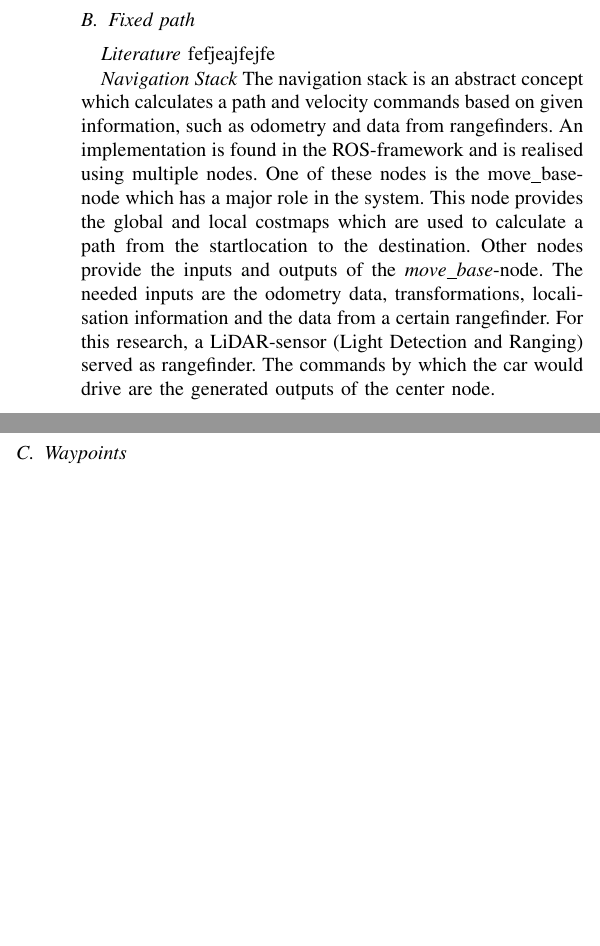
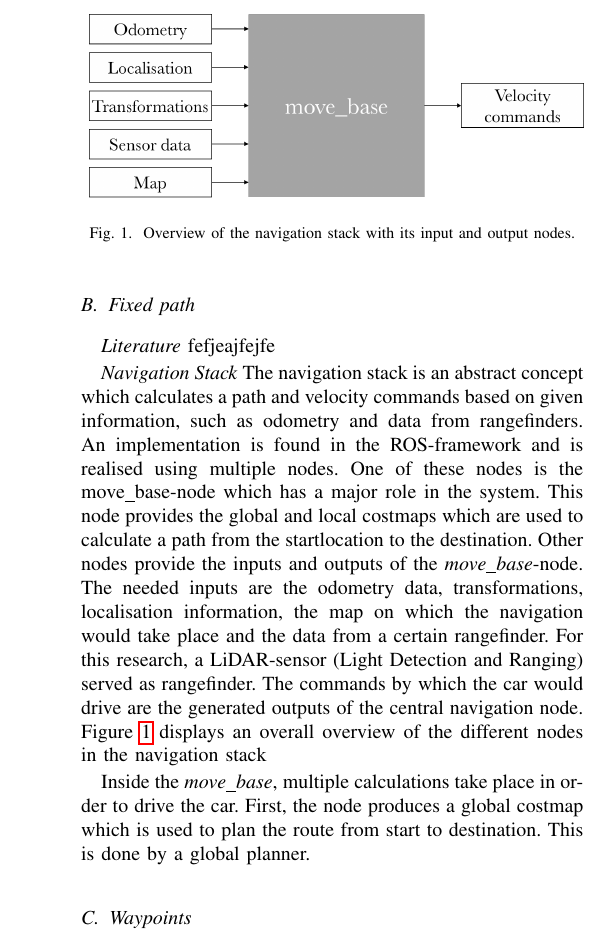
Before and after one commit to jensdehoog95/MAP2017, a LaTeX thesis (Paper/Thesis_JensdeHoog.tex): two parts of the columns of page 1 of 2 before the commit and part of one column of page 2 of 3 after it, the two joined at a grey line, cut at the place of the change, the shorter picture padded with empty space. Compiled offline with pdfLaTeX.

Commit message:
Updated part of nastack

```diff
--- a/Paper/Thesis_JensdeHoog.tex
+++ b/Paper/Thesis_JensdeHoog.tex
@@ -454,7 +458,16 @@ The algorithms can
 %\end{description}
 \textit{Literature} fefjeajfejfe
 
-\textit{Navigation Stack} The navigation stack is an abstract concept which calculates a path and velocity commands based on given information, such as odometry and data from rangefinders. An implementation is found in the ROS-framework and is realised using multiple nodes. One of these nodes is the move\textunderscore base-node which has a major role in the system. This node provides the global and local costmaps which are used to calculate a path from the startlocation to the destination. Other nodes provide the inputs and outputs of the \textit{move\textunderscore base}-node. The needed inputs are the odometry data, transformations, localisation information and the data from a certain rangefinder. For this research, a LiDAR-sensor (Light Detection and Ranging) served as rangefinder. The commands by which the car would drive are the generated outputs of the center node.
+\textit{Navigation Stack} The navigation stack is an abstract concept which calculates a path and velocity commands based on given information, such as odometry and data from rangefinders. An implementation is found in the ROS-framework and is realised using multiple nodes. One of these nodes is the move\textunderscore base-node which has a major role in the system. This node provides the global and local costmaps which are used to calculate a path from the startlocation to the destination. Other nodes provide the inputs and outputs of the \textit{move\textunderscore base}-node. The needed inputs are the odometry data, transformations, localisation information, the map on which the navigation would take place and the data from a certain rangefinder. For this research, a LiDAR-sensor (Light Detection and Ranging) served as rangefinder. The commands by which the car would drive are the generated outputs of the central navigation node. Figure \ref{fig:navstack1} displays an overall overview of the different nodes in the navigation stack
+
+Inside the \textit{move\textunderscore base}, multiple calculations take place in order to drive the car. First, the node produces a global costmap which is used to plan the route from start to destination. This is done by a global planner.
+
+\begin{figure}
+    \includegraphics[width=\columnwidth]{navstack1}
+    \centering
+    \caption{Overview of the navigation stack with its input and output nodes.}
+    \label{fig:navstack1}
+\end{figure}
 
 \subsection{Waypoints}
 \begin{description}
```
Also changed, not shown: Paper/Thesis_JensdeHoog.pdf, Paper/Thesis_JensdeHoog.tex (4 more changed lines).
